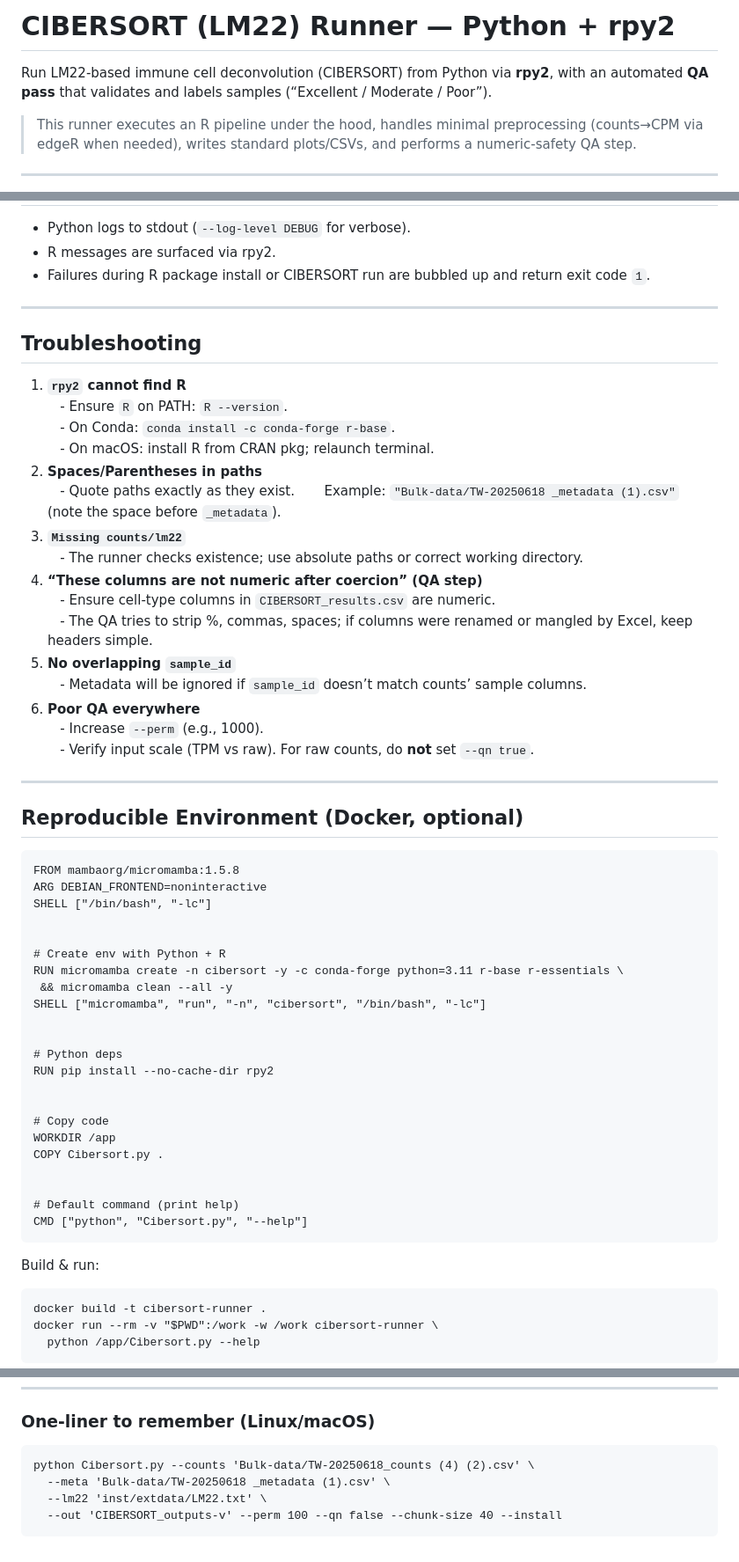
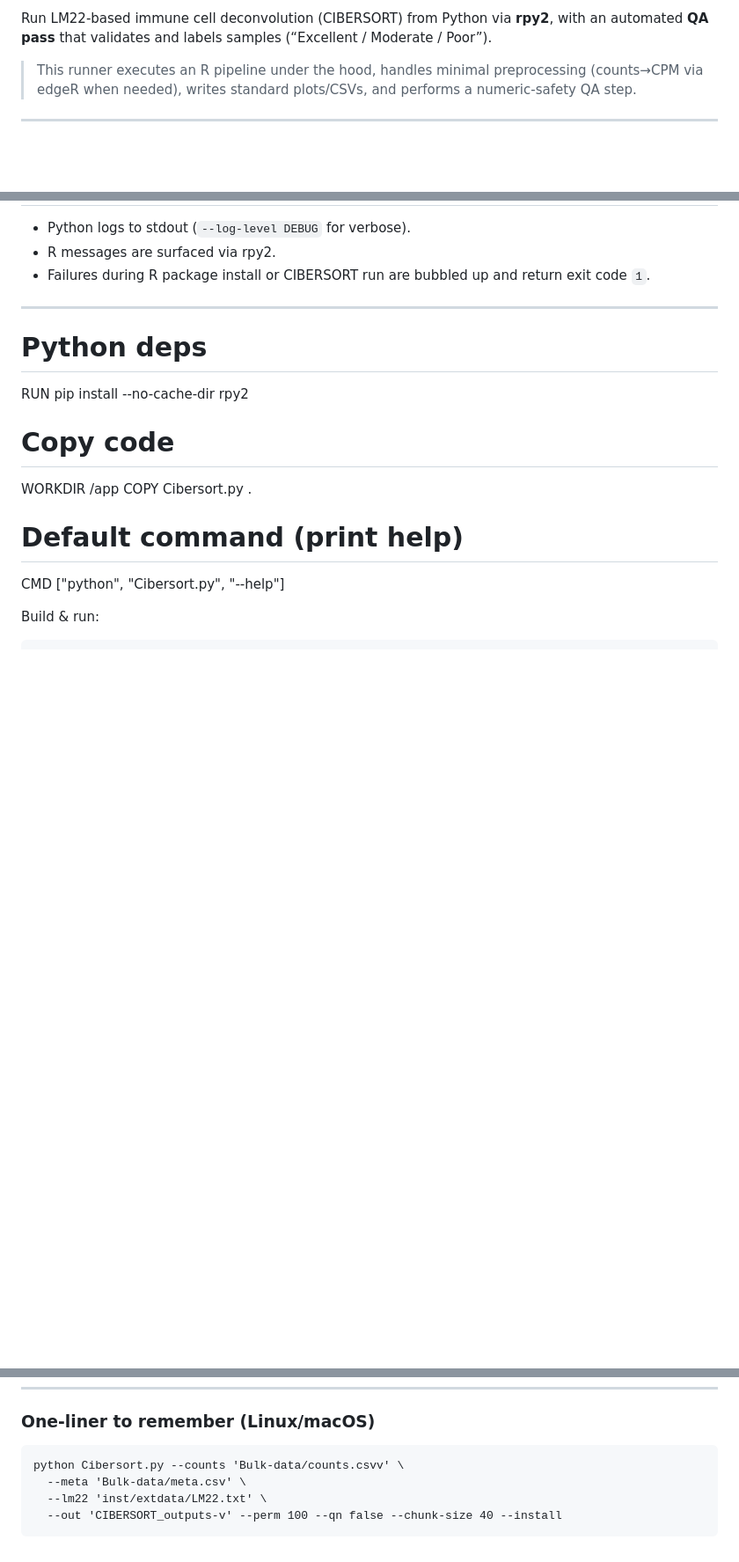
Before and after one commit to shari01/Immune-Deconvolution, a Markdown page: README.md, 3 parts joined by grey strips. Shown at 88% size. Drawn GitHub-style; blank space fills up the shorter version.

Commit message:
Update usage examples in README.md

```diff
--- a/README.md
+++ b/README.md
@@ -3,7 +3,6 @@
 <head>
 <meta charset="UTF-8" />
 <meta name="viewport" content="width=device-width, initial-scale=1" />
-<title>CIBERSORT (LM22) Runner — Python + rpy2</title>
 </head>
 <body>
 
@@ -207,43 +206,6 @@ pip install rpy2
 </ul>
 
 <hr />
-
-<h2>Troubleshooting</h2>
-
-<ol>
-<li><strong><code>rpy2</code> cannot find R</strong><br />
-   - Ensure <code>R</code> on PATH: <code>R --version</code>.<br />
-   - On Conda: <code>conda install -c conda-forge r-base</code>.<br />
-   - On macOS: install R from CRAN pkg; relaunch terminal.</li>
-<li><strong>Spaces/Parentheses in paths</strong><br />
-   - Quote paths exactly as they exist.
-    Example: <code>"Bulk-data/TW-20250618 _metadata (1).csv"</code> (note the space before <code>_metadata</code>).</li>
-<li><strong><code>Missing counts/lm22</code></strong><br />
-   - The runner checks existence; use absolute paths or correct working directory.</li>
-<li><strong>“These columns are not numeric after coercion” (QA step)</strong><br />
-   - Ensure cell-type columns in <code>CIBERSORT_results.csv</code> are numeric.<br />
-   - The QA tries to strip %, commas, spaces; if columns were renamed or mangled by Excel, keep headers simple.</li>
-<li><strong>No overlapping <code>sample_id</code></strong><br />
-   - Metadata will be ignored if <code>sample_id</code> doesn’t match counts’ sample columns.</li>
-<li><strong>Poor QA everywhere</strong><br />
-   - Increase <code>--perm</code> (e.g., 1000).<br />
-   - Verify input scale (TPM vs raw). For raw counts, do <strong>not</strong> set <code>--qn true</code>.</li>
-</ol>
-
-<hr />
-
-<h2>Reproducible Environment (Docker, optional)</h2>
-
-<pre><code>FROM mambaorg/micromamba:1.5.8
-ARG DEBIAN_FRONTEND=noninteractive
-SHELL ["/bin/bash", "-lc"]
-
-
-# Create env with Python + R
-RUN micromamba create -n cibersort -y -c conda-forge python=3.11 r-base r-essentials \
- && micromamba clean --all -y
-SHELL ["micromamba", "run", "-n", "cibersort", "/bin/bash", "-lc"]
-
 
 # Python deps
 RUN pip install --no-cache-dir rpy2
@@ -333,8 +295,8 @@ python Cibersort.py --counts fake_counts.csv --lm22 inst/extdata/LM22.txt --out
 <hr />
 
 <h3>One-liner to remember (Linux/macOS)</h3>
-<pre><code>python Cibersort.py --counts 'Bulk-data/TW-20250618_counts (4) (2).csv' \
-  --meta 'Bulk-data/TW-20250618 _metadata (1).csv' \
+<pre><code>python Cibersort.py --counts 'Bulk-data/counts.csvv' \
+  --meta 'Bulk-data/meta.csv' \
   --lm22 'inst/extdata/LM22.txt' \
   --out 'CIBERSORT_outputs-v' --perm 100 --qn false --chunk-size 40 --install
 </code></pre>
```
Also changed, not shown: other parts of README.md (+7 -7 lines).
